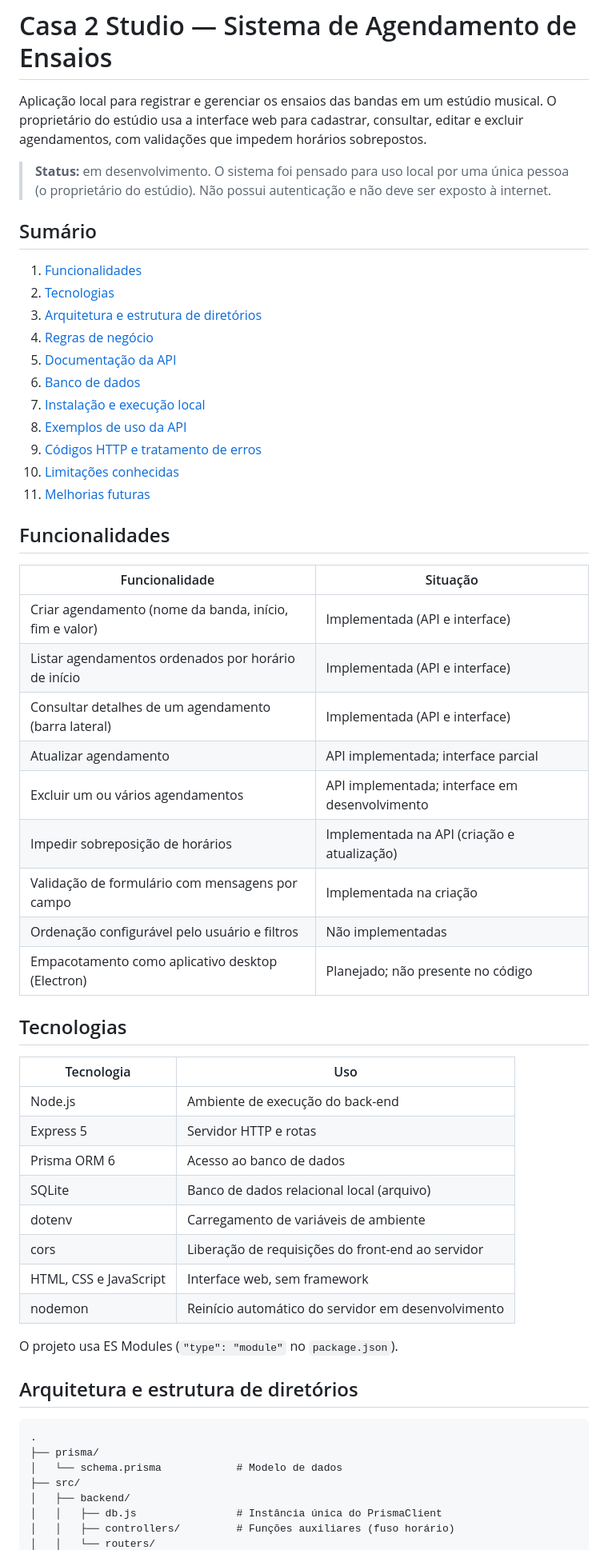
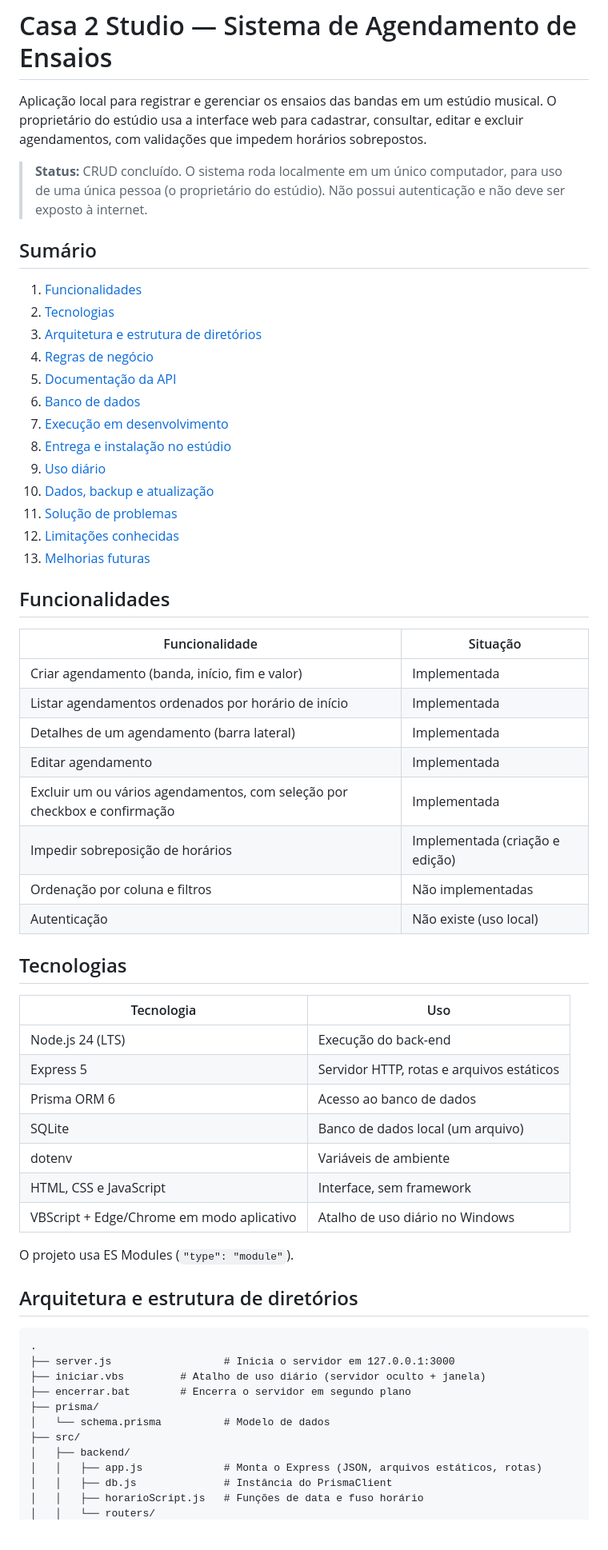
Before and after one commit to jjoaoSantosp/Estudio-Casa-2, a Markdown page: README.md, the part around one of its changes. Shown at 80% size. Rendered like a GitHub page; blank space fills up the shorter version.

````diff
--- a/README.md
+++ b/README.md
@@ -2,7 +2,7 @@
 
 Aplicação local para registrar e gerenciar os ensaios das bandas em um estúdio musical. O proprietário do estúdio usa a interface web para cadastrar, consultar, editar e excluir agendamentos, com validações que impedem horários sobrepostos.
 
-> **Status:** em desenvolvimento. O sistema foi pensado para uso local por uma única pessoa (o proprietário do estúdio). Não possui autenticação e não deve ser exposto à internet.
+> **Status:** CRUD concluído. O sistema roda localmente em um único computador, para uso de uma única pessoa (o proprietário do estúdio). Não possui autenticação e não deve ser exposto à internet.
 
 ## Sumário
 
@@ -12,49 +12,53 @@ Aplicação local para registrar e gerenciar os ensaios das bandas em um estúdi
 4. [Regras de negócio](#regras-de-negócio)
 5. [Documentação da API](#documentação-da-api)
 6. [Banco de dados](#banco-de-dados)
-7. [Instalação e execução local](#instalação-e-execução-local)
-8. [Exemplos de uso da API](#exemplos-de-uso-da-api)
-9. [Códigos HTTP e tratamento de erros](#códigos-http-e-tratamento-de-erros)
-10. [Limitações conhecidas](#limitações-conhecidas)
-11. [Melhorias futuras](#melhorias-futuras)
+7. [Execução em desenvolvimento](#execução-em-desenvolvimento)
+8. [Entrega e instalação no estúdio](#entrega-e-instalação-no-estúdio)
+9. [Uso diário](#uso-diário)
+10. [Dados, backup e atualização](#dados-backup-e-atualização)
+11. [Solução de problemas](#solução-de-problemas)
+12. [Limitações conhecidas](#limitações-conhecidas)
+13. [Melhorias futuras](#melhorias-futuras)
 
 ## Funcionalidades
 
 | Funcionalidade | Situação |
 |---|---|
-| Criar agendamento (nome da banda, início, fim e valor) | Implementada (API e interface) |
-| Listar agendamentos ordenados por horário de início | Implementada (API e interface) |
-| Consultar detalhes de um agendamento (barra lateral) | Implementada (API e interface) |
-| Atualizar agendamento | API implementada; interface parcial |
-| Excluir um ou vários agendamentos | API implementada; interface em desenvolvimento |
-| Impedir sobreposição de horários | Implementada na API (criação e atualização) |
-| Validação de formulário com mensagens por campo | Implementada na criação |
-| Ordenação configurável pelo usuário e filtros | Não implementadas |
-| Empacotamento como aplicativo desktop (Electron) | Planejado; não presente no código |
+| Criar agendamento (banda, início, fim e valor) | Implementada |
+| Listar agendamentos ordenados por horário de início | Implementada |
+| Detalhes de um agendamento (barra lateral) | Implementada |
+| Editar agendamento | Implementada |
+| Excluir um ou vários agendamentos, com seleção por checkbox e confirmação | Implementada |
+| Impedir sobreposição de horários | Implementada (criação e edição) |
+| Ordenação por coluna e filtros | Não implementadas |
+| Autenticação | Não existe (uso local) |
 
 ## Tecnologias
 
 | Tecnologia | Uso |
 |---|---|
-| Node.js | Ambiente de execução do back-end |
-| Express 5 | Servidor HTTP e rotas |
+| Node.js 24 (LTS) | Execução do back-end |
+| Express 5 | Servidor HTTP, rotas e arquivos estáticos |
 | Prisma ORM 6 | Acesso ao banco de dados |
-| SQLite | Banco de dados relacional local (arquivo) |
-| dotenv | Carregamento de variáveis de ambiente |
-| cors | Liberação de requisições do front-end ao servidor |
-| HTML, CSS e JavaScript | Interface web, sem framework |
-| nodemon | Reinício automático do servidor em desenvolvimento |
+| SQLite | Banco de dados local (um arquivo) |
+| dotenv | Variáveis de ambiente |
+| HTML, CSS e JavaScript | Interface, sem framework |
+| VBScript + Edge/Chrome em modo aplicativo | Atalho de uso diário no Windows |
 
-O projeto usa ES Modules (`"type": "module"` no `package.json`).
+O projeto usa ES Modules (`"type": "module"`).
 
 ## Arquitetura e estrutura de diretórios
 
 ```
 .
+├── server.js                  # Inicia o servidor em 127.0.0.1:3000
+├── iniciar.vbs         # Atalho de uso diário (servidor oculto + janela)
+├── encerrar.bat        # Encerra o servidor em segundo plano
 ├── prisma/
-│   └── schema.prisma            # Modelo de dados
+│   └── schema.prisma          # Modelo de dados
 ├── src/
 │   ├── backend/
-│   │   ├── db.js                # Instância única do PrismaClient
-│   │   ├── controllers/         # Funções auxiliares (fuso horário)
+│   │   ├── app.js             # Monta o Express (JSON, arquivos estáticos, rotas)
+│   │   ├── db.js              # Instância do PrismaClient
+│   │   ├── horarioScript.js   # Funções de data e fuso horário
 │   │   └── routers/
````
Also changed, not shown: other parts of README.md (+138 -111 lines).
